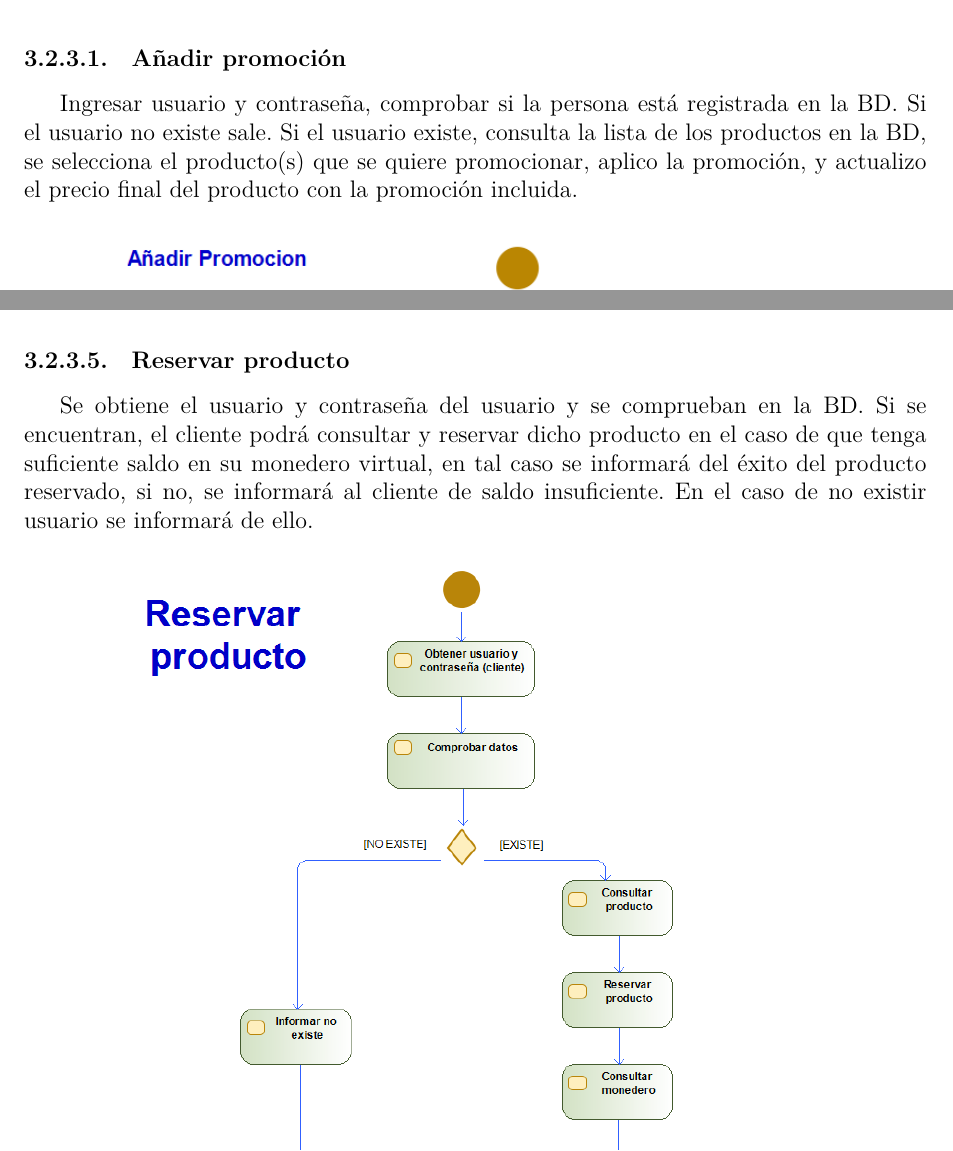
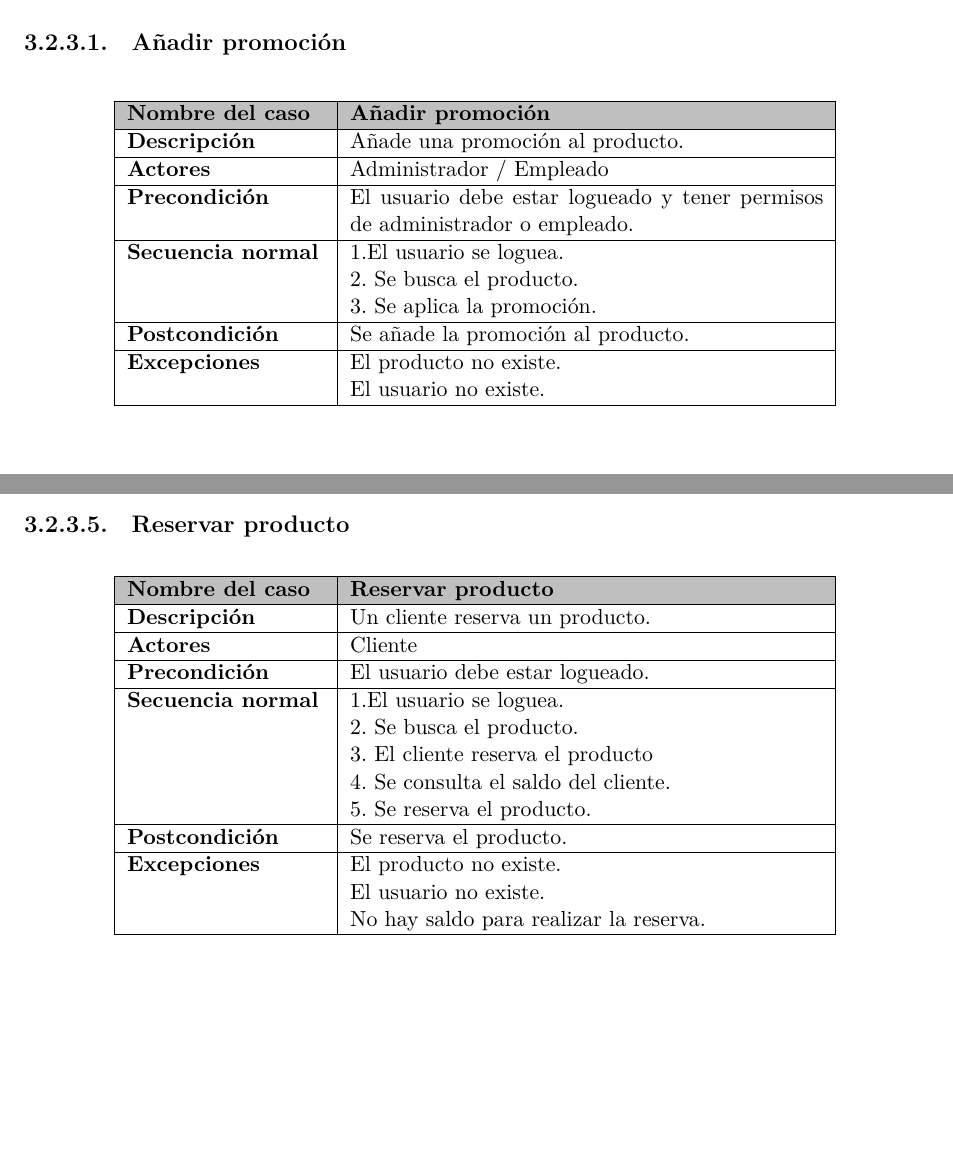
Before and after one commit to ALK222/IS1, a LaTeX document (p1/main.tex, which reads p1/tex_files/especifico.tex): two parts of pages 31 and 35 of 37, joined at a grey line, cut so that both start at the same text, the shorter picture padded with empty space. The pictures show the PDF file p1/main.pdf that the author committed with the source.

Commit message:
tablas++

```diff
--- a/p1/tex_files/especifico.tex
+++ b/p1/tex_files/especifico.tex
@@ -499,14 +496,60 @@ Este programa presenta tres tipos de usuarios: clientes, empleados y administrad
 \end{figure}
 \newpage
 \paragraph{Aplicar descuento}
-Ingresar usuario y contraseña, comprobar si la persona está registrada en la \gls{bd}. Si el usuario no existe sale. Si el usuario existe, selecciona la opción de descuentos, verifica si el cliente tiene derecho a un descuento, si el usuario no posee ninguna opción a descuenta sale, y si tiene opción a descuento lo aplica al producto y actualiza el precio final del producto o compra total.
+\begin{table}[H]
+	\centering
+	\small
+	\begin{tabularx}{0.8\textwidth}{|p{3.5cm}|X|}
+		\hline
+		\rowcolor{lightgray}
+		\textbf{Nombre del caso}  & \textbf{Aplicar descuento}                               \\
+		\hline
+		\textbf{Descripción}      & Se aplica un descuento al carrito.                       \\
+		\hline
+		\textbf{Actores}          & Cliente                                                  \\
+		\hline
+		\textbf{Precondición}     & El usuario debe existir.                                 \\
+		\hline
+		\textbf{Secuencia normal} & 1.El usuario se loguea. \newline
+		2. Busca los descuentos. \newline
+		3. Aplica el descuento.                                                              \\
+		\hline
+		\textbf{Postcondición}    & Se aplica un descuento al carrito.                       \\
+		\hline
+		\textbf{Excepciones}      & El usuario no existe. \newline No hay descuento posible. \\
+		\hline
+	\end{tabularx}
+\end{table}
 \begin{figure}[H]
 	\centering
 	\includegraphics[width=0.8\textwidth]{Use_Cases/aplicar_descuento.png}
 \end{figure}
 \newpage
 \paragraph{Informar de desperfecto}
-Ingresar usuario y contraseña, comprobar si la persona está registrada en la \gls{bd}. Si el usuario no existe sale. Si el usuario existe, selecciona un artículo, escribe el informe acerca de los desperfectos del mismo y al final lo envía.
+\begin{table}[H]
+	\centering
+	\small
+	\begin{tabularx}{0.8\textwidth}{|p{3.5cm}|X|}
+		\hline
+		\rowcolor{lightgray}
+		\textbf{Nombre del caso}  & \textbf{Informar desperfecto}                               \\
+		\hline
+		\textbf{Descripción}      & Un usuario informa del desperfecto de un producto comprado. \\
+		\hline
+		\textbf{Actores}          & Cliente                                                     \\
+		\hline
+		\textbf{Precondición}     & El usuario debe estar logueado.                             \\
+		\hline
+		\textbf{Secuencia normal} & 1.El usuario se loguea. \newline
+		2. Escribe y envía el informe.                                                          \\
+		\hline
+		\textbf{Postcondición}    & Se informa del desperfecto.                                 \\
+		\hline
+		\textbf{Excepciones}      & El producto no existe.
+		\newline El usuario no existe.                                                          \\
+		\hline
+	\end{tabularx}
+\end{table}
 \begin{figure}[H]
 	\centering
 	\includegraphics[width=0.8\textwidth]{Use_Cases/informar_de_desperfecto.png}
@@ -520,35 +563,154 @@ Ingresar usuario y contraseña, comprobar si la persona está registrada en la \
 \end{figure}
 \newpage
 \paragraph{Añadir promoción}
-Ingresar usuario y contraseña, comprobar si la persona está registrada en la \gls{bd}. Si el usuario no existe sale. Si el usuario existe, consulta la lista de los productos en la \gls{bd}, se selecciona el producto(s) que se quiere promocionar, aplico la promoción, y actualizo el precio final del producto con la promoción incluida.
+\begin{table}[H]
+	\centering
+	\small
+	\begin{tabularx}{0.8\textwidth}{|p{3.5cm}|X|}
+		\hline
+		\rowcolor{lightgray}
+		\textbf{Nombre del caso}  & \textbf{Añadir promoción}                                                    \\
+		\hline
+		\textbf{Descripción}      & Añade una promoción al producto.                                             \\
+		\hline
+		\textbf{Actores}          & Administrador /  Empleado                                                    \\
+		\hline
+		\textbf{Precondición}     & El usuario debe estar logueado y tener permisos de administrador o empleado. \\
+		\hline
+		\textbf{Secuencia normal} & 1.El usuario se loguea. \newline
+		2. Se busca el producto. \newline
+		3. Se aplica la promoción.                                                                               \\
+		\hline
+		\textbf{Postcondición}    & Se añade la promoción al producto.                                           \\
+		\hline
+		\textbf{Excepciones}      & El producto no existe.
+		\newline El usuario no existe.                                                                           \\
+		\hline
+	\end{tabularx}
+\end{table}
 \begin{figure}[H]
 	\centering
 	\includegraphics[width=0.8\textwidth]{Use_Cases/añadir_promocion.png}
 \end{figure}
 \newpage
 \paragraph{Quitar promoción}
-Se obtienen los datos del administrador y se comprueba si existe. Si existe, podrá consultar dicha promoción y eliminarla, al terminar se informará del éxito de la operación. Por el contrario si no se encuentra el usuario, se informará de que se ha producido un error.
+\begin{table}[H]
+	\centering
+	\small
+	\begin{tabularx}{0.8\textwidth}{|p{3.5cm}|X|}
+		\hline
+		\rowcolor{lightgray}
+		\textbf{Nombre del caso}  & \textbf{Quitar promoción}                                                    \\
+		\hline
+		\textbf{Descripción}      & El usuario elimina la promoción.                                             \\
+		\hline
+		\textbf{Actores}          & Administrador / Empleado                                                     \\
+		\hline
+		\textbf{Precondición}     & El usuario debe estar logueado y tener permisos de administrador o empleado. \\
+		\hline
+		\textbf{Secuencia normal} & 1.El usuario se loguea. \newline
+		2. Se busca el producto. \newline
+		3. Se le quita la promoción.                                                                             \\
+		\hline
+		\textbf{Postcondición}    & Se elimina la promoción.                                                     \\
+		\hline
+		\textbf{Excepciones}      & El producto no existe.
+		\newline El usuario no es administrador o empleado. \newline No existe la promoción.                     \\
+		\hline
+	\end{tabularx}
+\end{table}
 \begin{figure}[H]
 	\centering
-    \includegraphics[width=0.8\textwidth]{Use_Cases/quitar_promocion.png}
+	\includegraphics[width=0.7\textwidth]{Use_Cases/quitar_promocion.png}
 \end{figure}
 \newpage
 \paragraph{Compras}
-Se introduce el nombre de usuario y la contraseña del cliente. Tras introducir los datos el sistema determina si son correctos o no. Si son correctos el usuario podrá añadir productos a su cesta y cuando quiera comprar alguno, se comprobará si tiene suficiente dinero en el monedero virtual, si lo tiene, se informará del éxito de su compra si no, se informará de saldo insuficiente. En el caso de no existir el usuario, se informará de ello.
+\begin{table}[H]
+	\centering
+	\small
+	\begin{tabularx}{0.8\textwidth}{|p{3.5cm}|X|}
+		\hline
+		\rowcolor{lightgray}
+		\textbf{Nombre del caso}  & \textbf{Comprar producto}        \\
+		\hline
+		\textbf{Descripción}      & Un cliente compra un producto.   \\
+		\hline
+		\textbf{Actores}          & Cliente                          \\
+		\hline
+		\textbf{Precondición}     & El usuario debe estar logueado.  \\
+		\hline
+		\textbf{Secuencia normal} & 1.El usuario se loguea. \newline
+		2. Se añaden productos al carro. \newline
+		3. Se procede a realizar el pago.                            \\
+		\hline
+		\textbf{Postcondición}    & Se realiza la compra.            \\
+		\hline
+		\textbf{Excepciones}      & El producto no existe.
+		\newline El usuario no existe.                               \\
+		\hline
+	\end{tabularx}
+\end{table}
 \begin{figure}[H]
 	\centering
-    \includegraphics[width=0.8\textwidth]{Use_Cases/comprar_producto.png}
+	\includegraphics[width=0.7\textwidth]{Use_Cases/comprar_producto.png}
 \end{figure}
 \newpage
 \paragraph{Devolución de pedido}
-Se introduce el usuario y la contraseña del cliente. Si existe, podrá consultar sus productos comprados y proceder a su devolución, en tal caso, el saldo de dicho producto comprado volverá al monedero virtual de dicho cliente. En caso de no existir dicho usuario, se informará de ello.
+\begin{table}[H]
+	\centering
+	\small
+	\begin{tabularx}{0.8\textwidth}{|p{3.5cm}|X|}
+		\hline
+		\rowcolor{lightgray}
+		\textbf{Nombre del caso}  & \textbf{Devolución de pedido}                   \\
+		\hline
+		\textbf{Descripción}      & Un cliente devuelve un producto.                \\
+		\hline
+		\textbf{Actores}          & Cliente                                         \\
+		\hline
+		\textbf{Precondición}     & El usuario debe estar logueado.                 \\
+		\hline
+		\textbf{Secuencia normal} & 1.El usuario se loguea. \newline
+		2. El cliente consulta sus compras. \newline
+		3. El cliente realiza la devolución del producto.                           \\
+		\hline
+		\textbf{Postcondición}    & El producto se devuelve y se devuelve el saldo. \\
+		\hline
+		\textbf{Excepciones}      & El cliente no existe.                           \\
+		\hline
+	\end{tabularx}
+\end{table}
 \begin{figure}[H]
 	\centering
 	\includegraphics[width=0.8\textwidth]{Use_Cases/realizar_devolucion.png}
 \end{figure}
 \newpage
 \paragraph{Reservar producto}
-Se obtiene el usuario y contraseña del usuario y se comprueban en la \gls{bd}. Si se encuentran, el cliente podrá consultar y reservar dicho producto en el caso de que tenga suficiente saldo en su monedero virtual, en tal caso se informará del éxito del producto reservado, si no, se informará al cliente de saldo insuficiente. En el caso de no existir usuario se informará de ello.
+\begin{table}[H]
+	\centering
+	\small
+	\begin{tabularx}{0.8\textwidth}{|p{3.5cm}|X|}
+		\hline
+		\rowcolor{lightgray}
+		\textbf{Nombre del caso}  & \textbf{Reservar producto}                                                              \\
+		\hline
+		\textbf{Descripción}      & Un cliente reserva un producto.                                                         \\
+		\hline
+		\textbf{Actores}          & Cliente                                                                                 \\
+		\hline
+		\textbf{Precondición}     & El usuario debe estar logueado.                                                         \\
+		\hline
+		\textbf{Secuencia normal} & 1.El usuario se loguea. \newline
+		2. Se busca el producto. \newline
+		3. El cliente reserva el producto \newline 4. Se consulta el saldo del cliente. \newline 5. Se reserva el producto. \\
+		\hline
+		\textbf{Postcondición}    & Se reserva el producto.                                                                 \\
+		\hline
+		\textbf{Excepciones}      & El producto no existe.
+		\newline El usuario no existe. \newline No hay saldo para realizar la reserva.                                      \\
+		\hline
+	\end{tabularx}
+\end{table}
 \begin{figure}[H]
 	\centering
 	\includegraphics[width=0.8\textwidth]{Use_Cases/reservar_producto.png}
```
Also changed, not shown: p1/main.tex (+2 -0 lines), p1/main.pdf, p1/tex_files/especifico.tex (33 more changed lines), 1 other file. Lines whose indentation alone changed are shown as unchanged.
